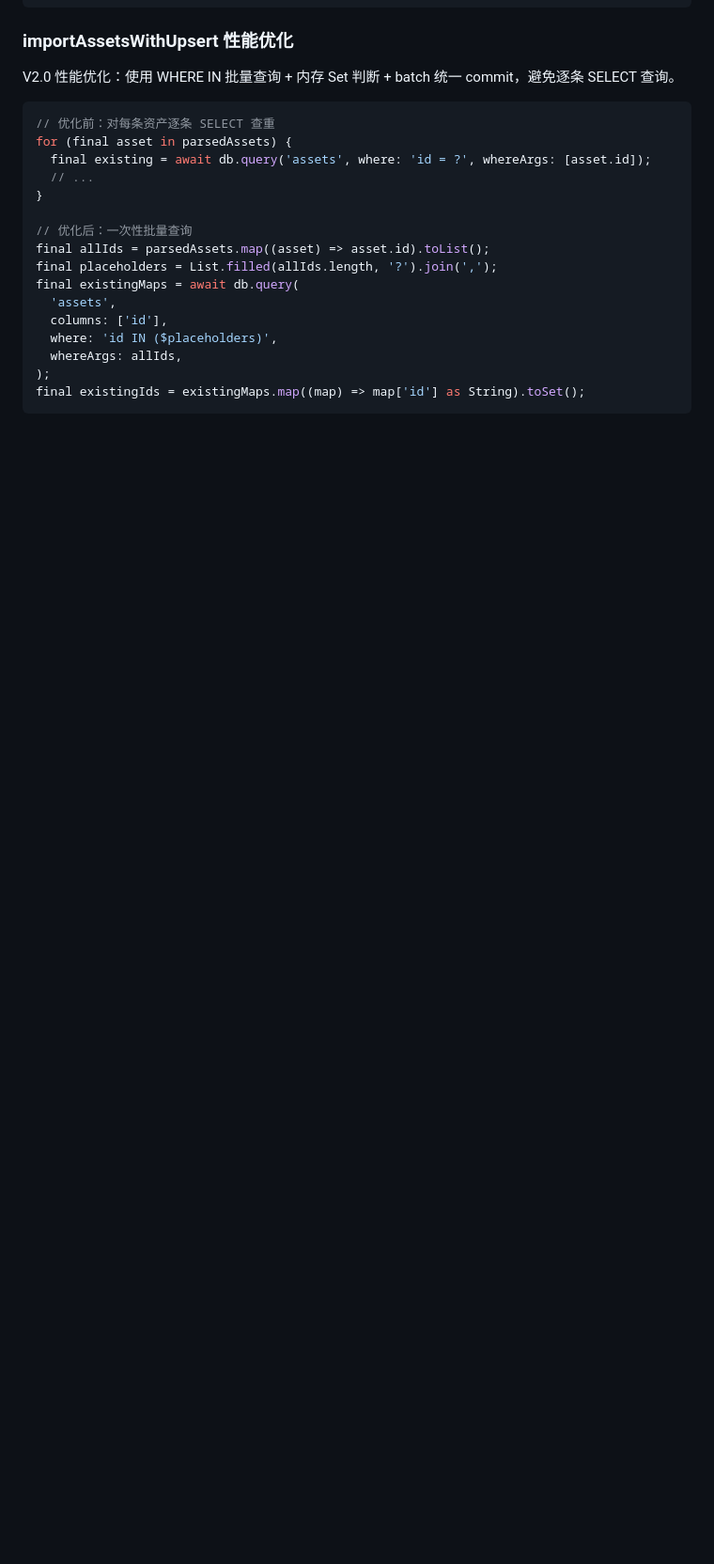
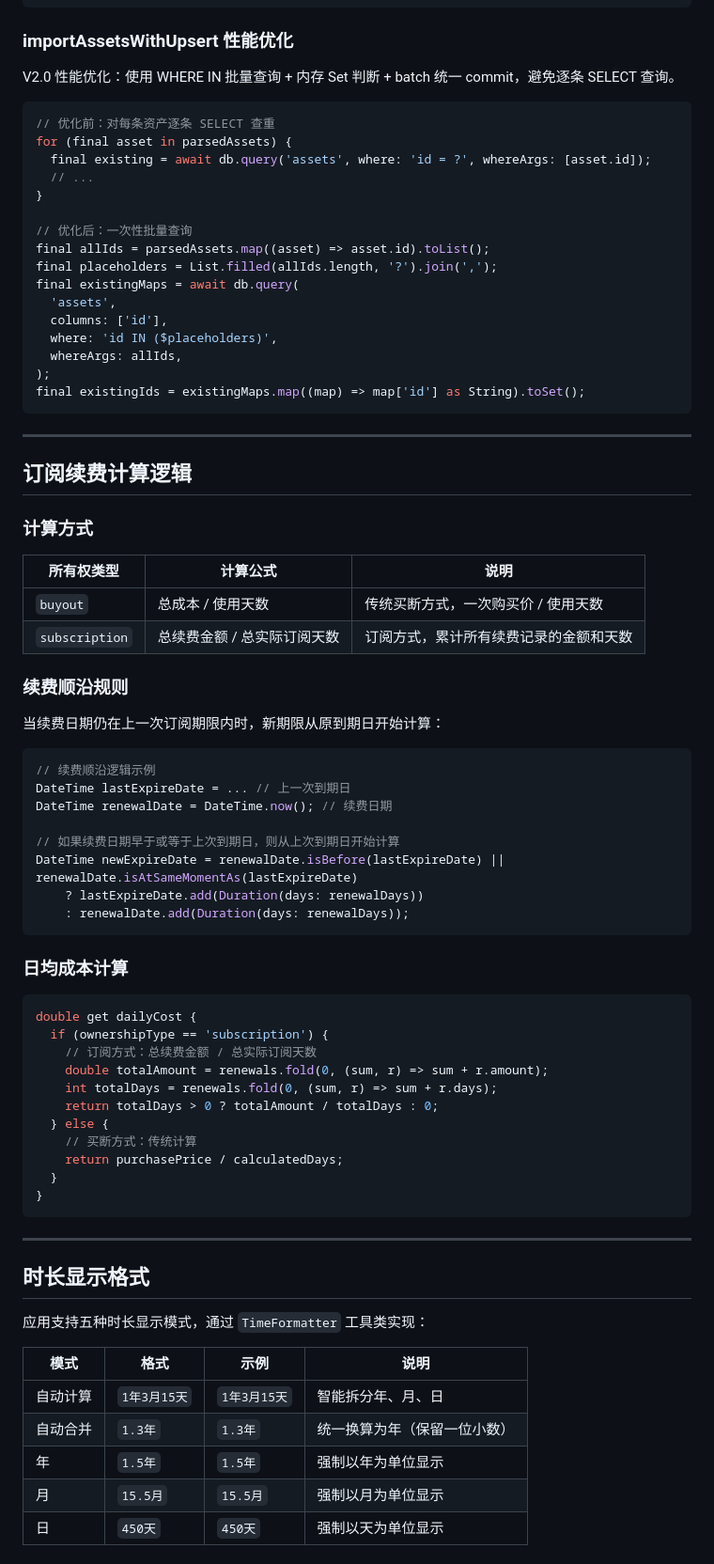
Before and after one commit to cecilenn/Daily-Price, a Markdown page: DEVELOPMENT.md, the part around one of its changes. Shown at 94% size. Drawn GitHub-style; blank space fills up the shorter version.

````diff
--- a/DEVELOPMENT.md
+++ b/DEVELOPMENT.md
@@ -159,3 +186,61 @@ final existingMaps = await db.query(
   whereArgs: allIds,
 );
 final existingIds = existingMaps.map((map) => map['id'] as String).toSet();
+```
+
+---
+
+## 订阅续费计算逻辑
+
+### 计算方式
+
+| 所有权类型 | 计算公式 | 说明 |
+|------------|----------|------|
+| `buyout` | 总成本 / 使用天数 | 传统买断方式，一次购买价 / 使用天数 |
+| `subscription` | 总续费金额 / 总实际订阅天数 | 订阅方式，累计所有续费记录的金额和天数 |
+
+### 续费顺沿规则
+
+当续费日期仍在上一次订阅期限内时，新期限从原到期日开始计算：
+
+```dart
+// 续费顺沿逻辑示例
+DateTime lastExpireDate = ... // 上一次到期日
+DateTime renewalDate = DateTime.now(); // 续费日期
+
+// 如果续费日期早于或等于上次到期日，则从上次到期日开始计算
+DateTime newExpireDate = renewalDate.isBefore(lastExpireDate) || renewalDate.isAtSameMomentAs(lastExpireDate)
+    ? lastExpireDate.add(Duration(days: renewalDays))
+    : renewalDate.add(Duration(days: renewalDays));
+```
+
+### 日均成本计算
+
+```dart
+double get dailyCost {
+  if (ownershipType == 'subscription') {
+    // 订阅方式：总续费金额 / 总实际订阅天数
+    double totalAmount = renewals.fold(0, (sum, r) => sum + r.amount);
+    int totalDays = renewals.fold(0, (sum, r) => sum + r.days);
+    return totalDays > 0 ? totalAmount / totalDays : 0;
+  } else {
+    // 买断方式：传统计算
+    return purchasePrice / calculatedDays;
+  }
+}
+```
+
+---
+
+## 时长显示格式
+
+应用支持五种时长显示模式，通过 `TimeFormatter` 工具类实现：
+
+| 模式 | 格式 | 示例 | 说明 |
+|------|------|------|------|
+| 自动计算 | `1年3月15天` | `1年3月15天` | 智能拆分年、月、日 |
+| 自动合并 | `1.3年` | `1.3年` | 统一换算为年（保留一位小数） |
+| 年 | `1.5年` | `1.5年` | 强制以年为单位显示 |
+| 月 | `15.5月` | `15.5月` | 强制以月为单位显示 |
+| 日 | `450天` | `450天` | 强制以天为单位显示 |
+
````
Also changed, not shown: other parts of DEVELOPMENT.md (+87 -3 lines), README.md (+16 -4 lines).
